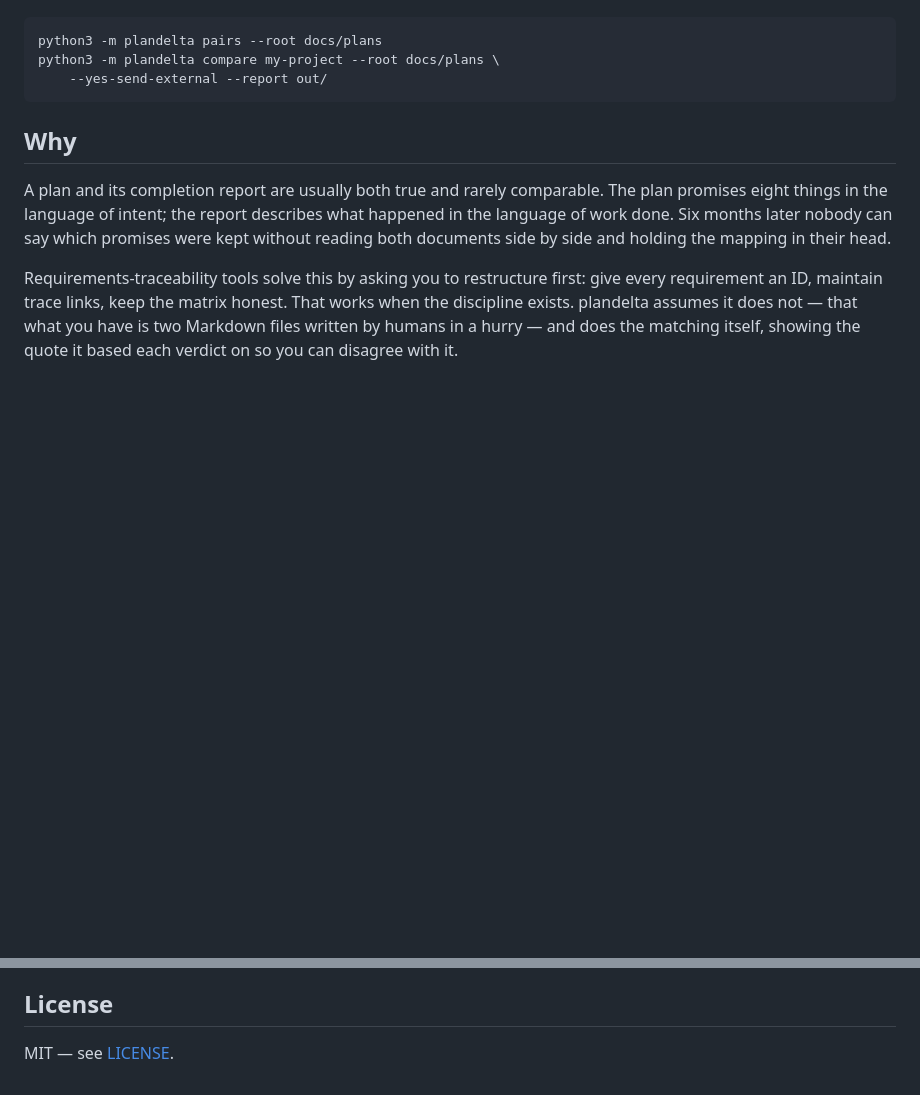
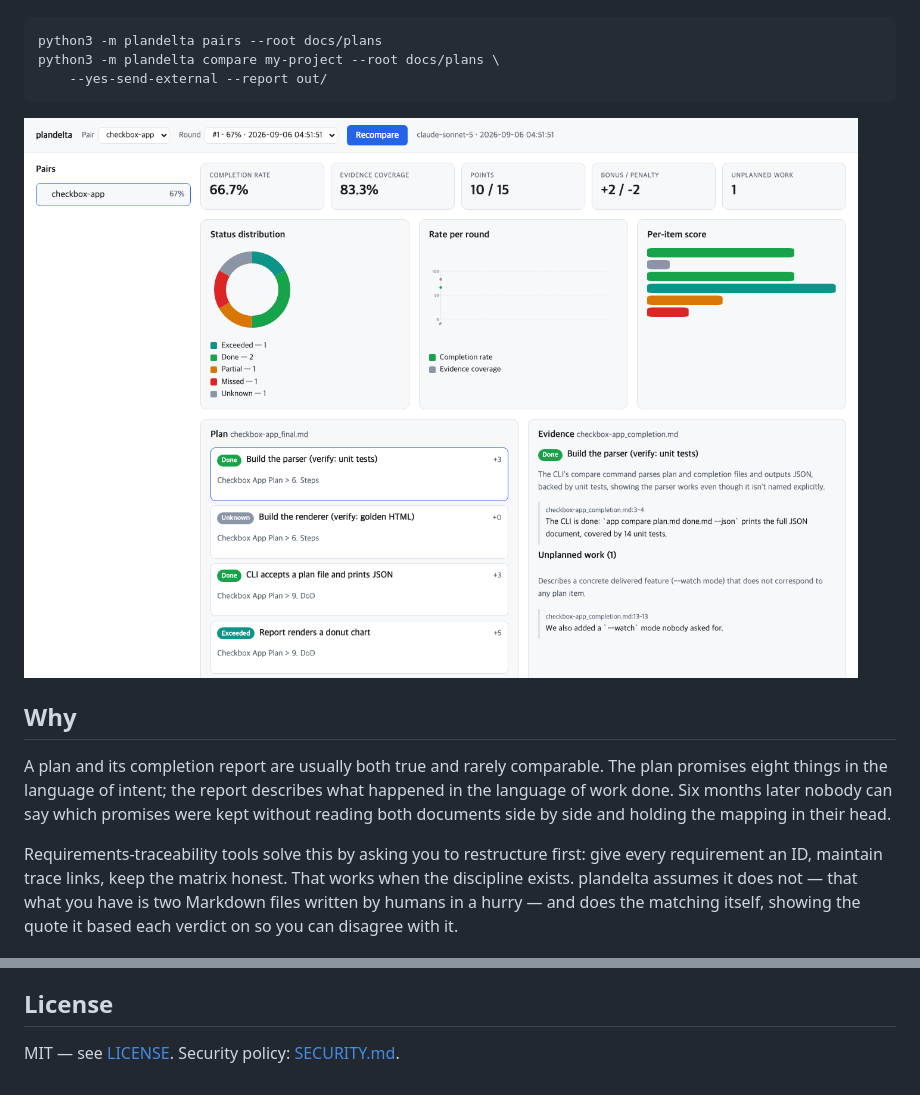
Before and after one commit to oh-namgyu/plandelta, a Markdown page: README.md, 2 parts joined by grey strips. Drawn GitHub-style; pictures changed too: docs/plandelta-ui.png (added); blank space fills up the shorter version.

````diff
--- a/README.md
+++ b/README.md
@@ -20,6 +21,8 @@ python3 -m plandelta pairs --root docs/plans
 python3 -m plandelta compare my-project --root docs/plans \
     --yes-send-external --report out/
 ```
+
+![The review UI: KPI row, status donut, per-round trend, and a plan/evidence split](docs/plandelta-ui.png)
 
 ## Why
 
@@ -201,4 +204,4 @@ path traversal) and the subprocess hardening.
 
 ## License
 
-MIT — see [LICENSE](LICENSE).
+MIT — see [LICENSE](LICENSE). Security policy: [SECURITY.md](SECURITY.md).
````
Also changed, not shown: other parts of README.md (+1 -0 lines), 6 other files.
